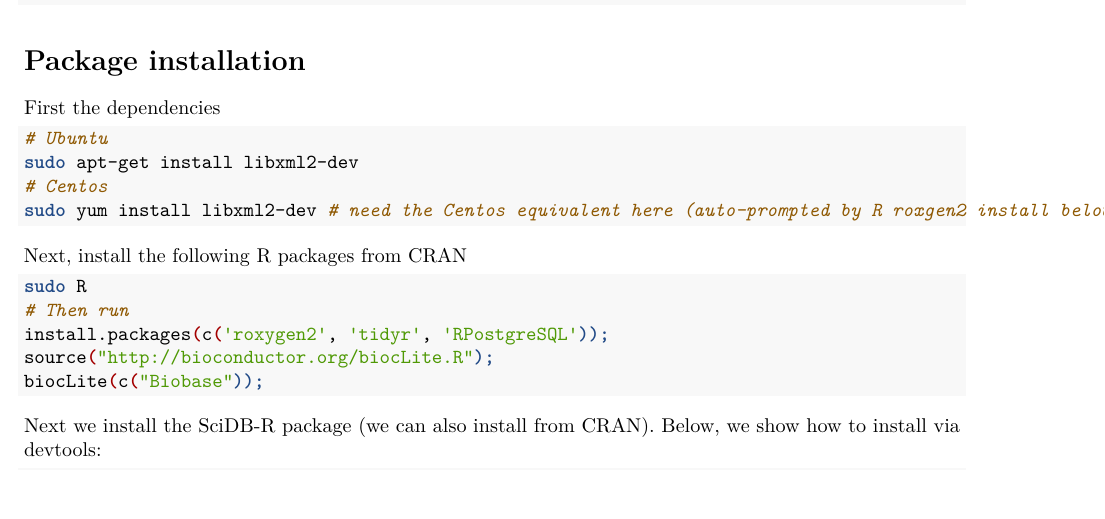
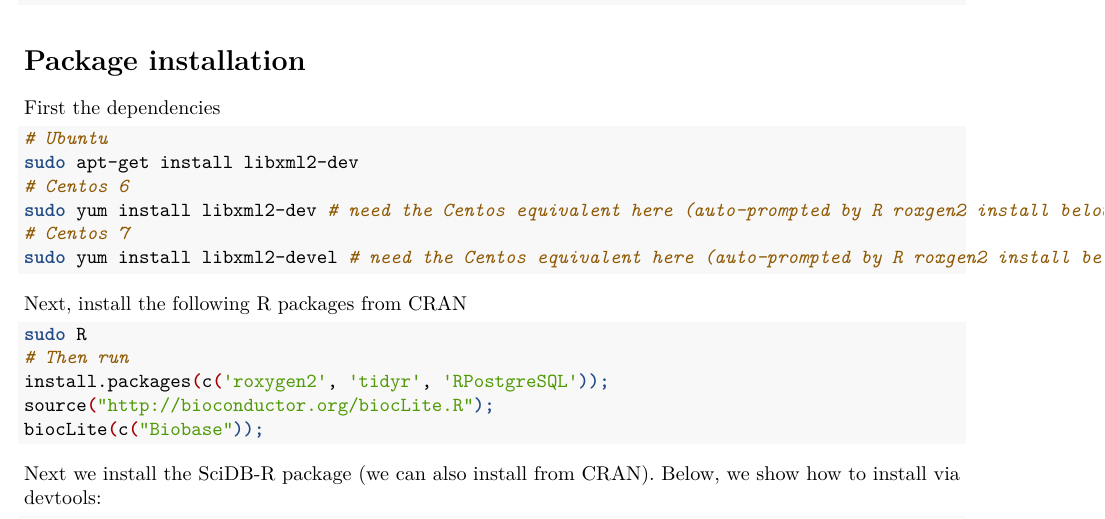
Before and after one commit to aadamk/revealgenomics, an R Markdown document (vignettes/setup.Rmd): part of page 2 of 3, cut so that both start at the same text, the shorter picture padded with empty space. Rendered offline with R 4.5, knitr and Pandoc, then LaTeX, with nearby package versions.

Commit message:
Update setup.Rmd

````diff
--- a/vignettes/setup.Rmd
+++ b/vignettes/setup.Rmd
@@ -115,8 +115,10 @@ First the dependencies
 ```{sh}
 # Ubuntu
 sudo apt-get install libxml2-dev
-# Centos
+# Centos 6
 sudo yum install libxml2-dev # need the Centos equivalent here (auto-prompted by R roxgen2 install below)
+# Centos 7
+sudo yum install libxml2-devel # need the Centos equivalent here (auto-prompted by R roxgen2 install below)
 ```
 
 Next, install the following R packages from CRAN
````
